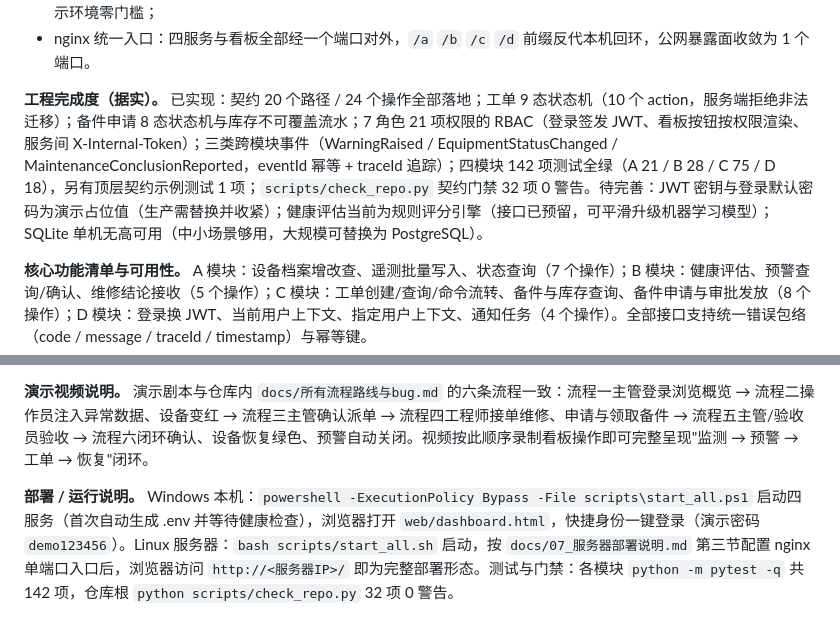
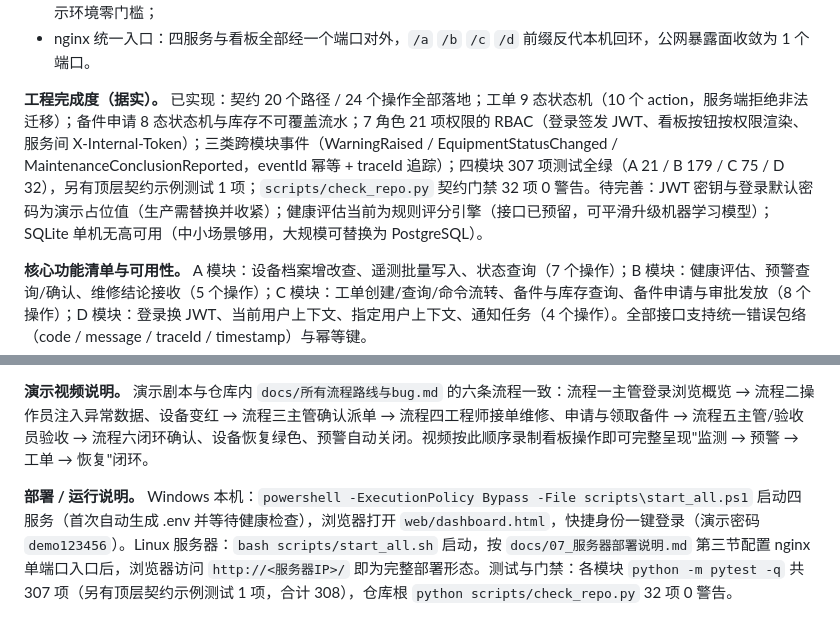
Before and after one commit to SlaterZhang/maintenance-work-order-system, a Markdown page: docs/参赛材料/作品说明文档.md, 2 parts joined by grey strips. GitHub-like rendering.

```diff
--- a/docs/参赛材料/作品说明文档.md
+++ b/docs/参赛材料/作品说明文档.md
@@ -95,7 +95,7 @@ graph LR
 - 原生 JS + ECharts（本地化）单页看板：无 Node 构建链，`web/dashboard.html` 一个文件即为全部前端，评审/演示环境零门槛；
 - nginx 统一入口：四服务与看板全部经一个端口对外，`/a` `/b` `/c` `/d` 前缀反代本机回环，公网暴露面收敛为 1 个端口。
 
-**工程完成度（据实）。** 已实现：契约 20 个路径 / 24 个操作全部落地；工单 9 态状态机（10 个 action，服务端拒绝非法迁移）；备件申请 8 态状态机与库存不可覆盖流水；7 角色 21 项权限的 RBAC（登录签发 JWT、看板按钮按权限渲染、服务间 X-Internal-Token）；三类跨模块事件（WarningRaised / EquipmentStatusChanged / MaintenanceConclusionReported，eventId 幂等 + traceId 追踪）；四模块 142 项测试全绿（A 21 / B 28 / C 75 / D 18），另有顶层契约示例测试 1 项；`scripts/check_repo.py` 契约门禁 32 项 0 警告。待完善：JWT 密钥与登录默认密码为演示占位值（生产需替换并收紧）；健康评估当前为规则评分引擎（接口已预留，可平滑升级机器学习模型）；SQLite 单机无高可用（中小场景够用，大规模可替换为 PostgreSQL）。
+**工程完成度（据实）。** 已实现：契约 20 个路径 / 24 个操作全部落地；工单 9 态状态机（10 个 action，服务端拒绝非法迁移）；备件申请 8 态状态机与库存不可覆盖流水；7 角色 21 项权限的 RBAC（登录签发 JWT、看板按钮按权限渲染、服务间 X-Internal-Token）；三类跨模块事件（WarningRaised / EquipmentStatusChanged / MaintenanceConclusionReported，eventId 幂等 + traceId 追踪）；四模块 307 项测试全绿（A 21 / B 179 / C 75 / D 32），另有顶层契约示例测试 1 项；`scripts/check_repo.py` 契约门禁 32 项 0 警告。待完善：JWT 密钥与登录默认密码为演示占位值（生产需替换并收紧）；健康评估当前为规则评分引擎（接口已预留，可平滑升级机器学习模型）；SQLite 单机无高可用（中小场景够用，大规模可替换为 PostgreSQL）。
 
 **核心功能清单与可用性。** A 模块：设备档案增改查、遥测批量写入、状态查询（7 个操作）；B 模块：健康评估、预警查询/确认、维修结论接收（5 个操作）；C 模块：工单创建/查询/命令流转、备件与库存查询、备件申请与审批发放（8 个操作）；D 模块：登录换 JWT、当前用户上下文、指定用户上下文、通知任务（4 个操作）。全部接口支持统一错误包络（code / message / traceId / timestamp）与幂等键。
 
@@ -115,4 +115,4 @@ graph LR
 
 **演示视频说明。** 演示剧本与仓库内 `docs/所有流程路线与bug.md` 的六条流程一致：流程一主管登录浏览概览 → 流程二操作员注入异常数据、设备变红 → 流程三主管确认派单 → 流程四工程师接单维修、申请与领取备件 → 流程五主管/验收员验收 → 流程六闭环确认、设备恢复绿色、预警自动关闭。视频按此顺序录制看板操作即可完整呈现"监测 → 预警 → 工单 → 恢复"闭环。
 
-**部署 / 运行说明。** Windows 本机：`powershell -ExecutionPolicy Bypass -File scripts\start_all.ps1` 启动四服务（首次自动生成 .env 并等待健康检查），浏览器打开 `web/dashboard.html`，快捷身份一键登录（演示密码 `demo123456`）。Linux 服务器：`bash scripts/start_all.sh` 启动，按 `docs/07_服务器部署说明.md` 第三节配置 nginx 单端口入口后，浏览器访问 `http://<服务器IP>/` 即为完整部署形态。测试与门禁：各模块 `python -m pytest -q` 共 142 项，仓库根 `python scripts/check_repo.py` 32 项 0 警告。
+**部署 / 运行说明。** Windows 本机：`powershell -ExecutionPolicy Bypass -File scripts\start_all.ps1` 启动四服务（首次自动生成 .env 并等待健康检查），浏览器打开 `web/dashboard.html`，快捷身份一键登录（演示密码 `demo123456`）。Linux 服务器：`bash scripts/start_all.sh` 启动，按 `docs/07_服务器部署说明.md` 第三节配置 nginx 单端口入口后，浏览器访问 `http://<服务器IP>/` 即为完整部署形态。测试与门禁：各模块 `python -m pytest -q` 共 307 项（另有顶层契约示例测试 1 项，合计 308），仓库根 `python scripts/check_repo.py` 32 项 0 警告。
```
Also changed, not shown: AI初步生成的结果/IDE提示词/25_Wave4h-2_并入分支与统一数字_任务书.md (added, +165 -0 lines), README.md (+2 -2 lines).
